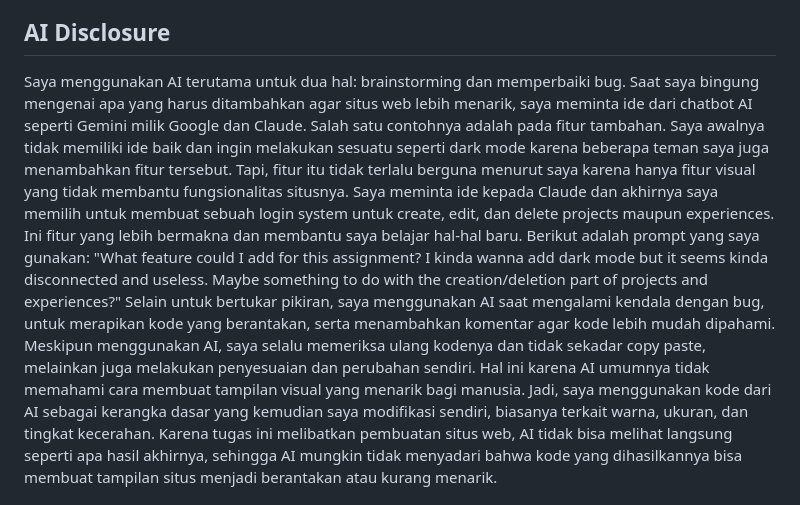
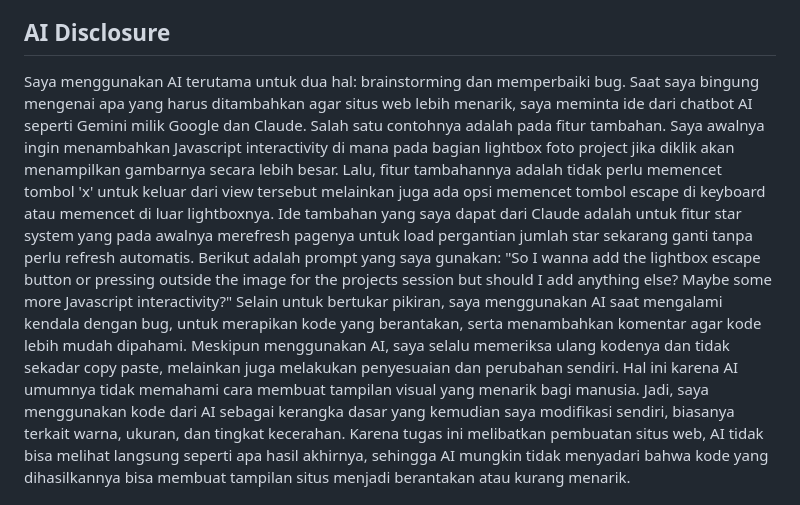
Before and after one commit to gammaknives/myportofolio, a Markdown page: README.md, the part around one of its changes. GitHub-like rendering.

```diff
--- a/README.md
+++ b/README.md
@@ -210,7 +213,7 @@ Kita diwajibkan menambahkan `{% csrf_token %}` pada form karena Django menerapka
 ## AI Disclosure
-Saya menggunakan AI terutama untuk dua hal: brainstorming dan memperbaiki bug. Saat saya bingung mengenai apa yang harus ditambahkan agar situs web lebih menarik, saya meminta ide dari chatbot AI seperti Gemini milik Google dan Claude. Salah satu contohnya adalah pada fitur tambahan. Saya awalnya tidak memiliki ide baik dan ingin melakukan sesuatu seperti dark mode karena beberapa teman saya juga menambahkan fitur tersebut. Tapi, fitur itu tidak terlalu berguna menurut saya karena hanya fitur visual yang tidak membantu fungsionalitas situsnya. Saya meminta ide kepada Claude dan akhirnya saya memilih untuk membuat sebuah login system untuk create, edit, dan delete projects maupun experiences. Ini fitur yang lebih bermakna dan membantu saya belajar hal-hal baru.
+Saya menggunakan AI terutama untuk dua hal: brainstorming dan memperbaiki bug. Saat saya bingung mengenai apa yang harus ditambahkan agar situs web lebih menarik, saya meminta ide dari chatbot AI seperti Gemini milik Google dan Claude. Salah satu contohnya adalah pada fitur tambahan. Saya awalnya ingin menambahkan Javascript interactivity di mana pada bagian lightbox foto project jika diklik akan menampilkan gambarnya secara lebih besar. Lalu, fitur tambahannya adalah tidak perlu memencet tombol 'x' untuk keluar dari view tersebut melainkan juga ada opsi memencet tombol escape di keyboard atau memencet di luar lightboxnya. Ide tambahan yang saya dapat dari Claude adalah untuk fitur star system yang pada awalnya merefresh pagenya untuk load pergantian jumlah star sekarang ganti tanpa perlu refresh automatis.
 Berikut adalah prompt yang saya gunakan:
-"What feature could I add for this assignment? I kinda wanna add dark mode but it seems kinda disconnected and useless. Maybe something to do with the creation/deletion part of projects and experiences?"
+"So I wanna add the lightbox escape button or pressing outside the image for the projects session but should I add anything else? Maybe some more Javascript interactivity?"
 Selain untuk bertukar pikiran, saya menggunakan AI saat mengalami kendala dengan bug, untuk merapikan kode yang berantakan, serta menambahkan komentar agar kode lebih mudah dipahami. Meskipun menggunakan AI, saya selalu memeriksa ulang kodenya dan tidak sekadar copy paste, melainkan juga melakukan penyesuaian dan perubahan sendiri. Hal ini karena AI umumnya tidak memahami cara membuat tampilan visual yang menarik bagi manusia. Jadi, saya menggunakan kode dari AI sebagai kerangka dasar yang kemudian saya modifikasi sendiri, biasanya terkait warna, ukuran, dan tingkat kecerahan. Karena tugas ini melibatkan pembuatan situs web, AI tidak bisa melihat langsung seperti apa hasil akhirnya, sehingga AI mungkin tidak menyadari bahwa kode yang dihasilkannya bisa membuat tampilan situs menjadi berantakan atau kurang menarik.
 
 ## Author
```
Also changed, not shown: other parts of README.md (+3 -0 lines).
